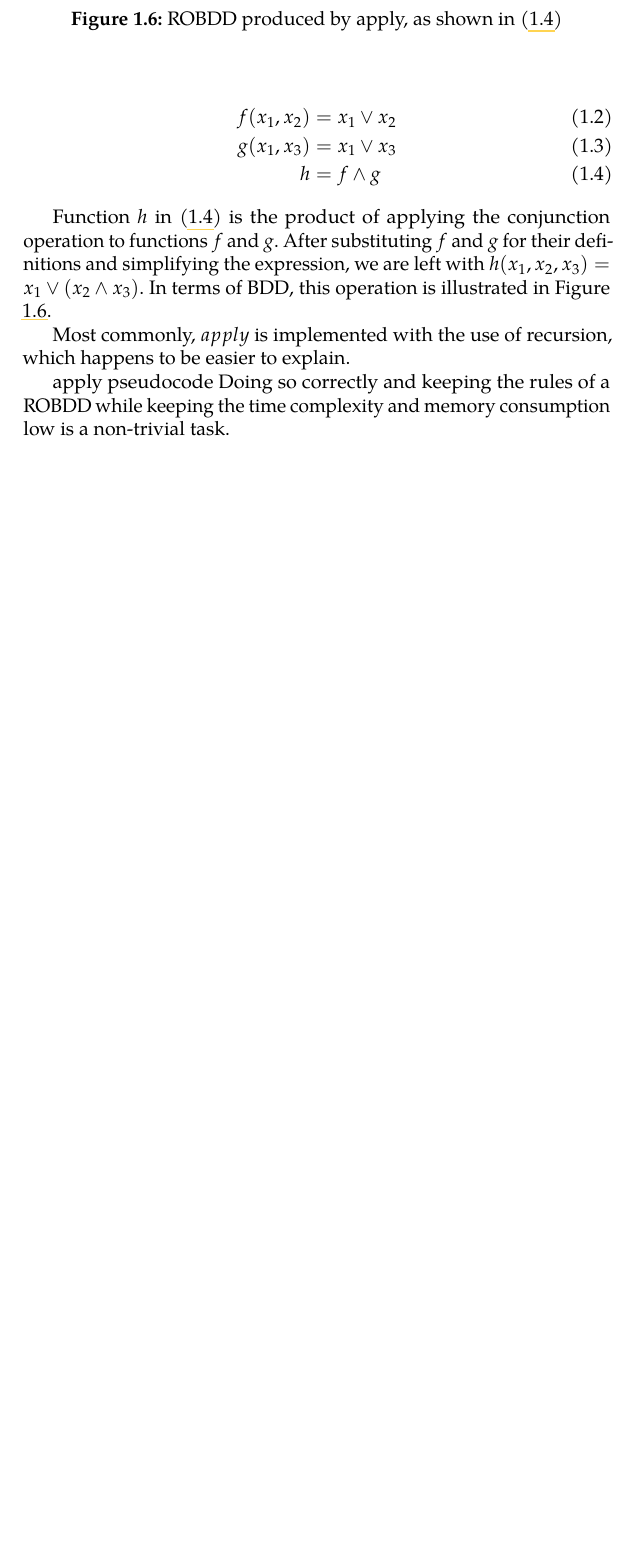
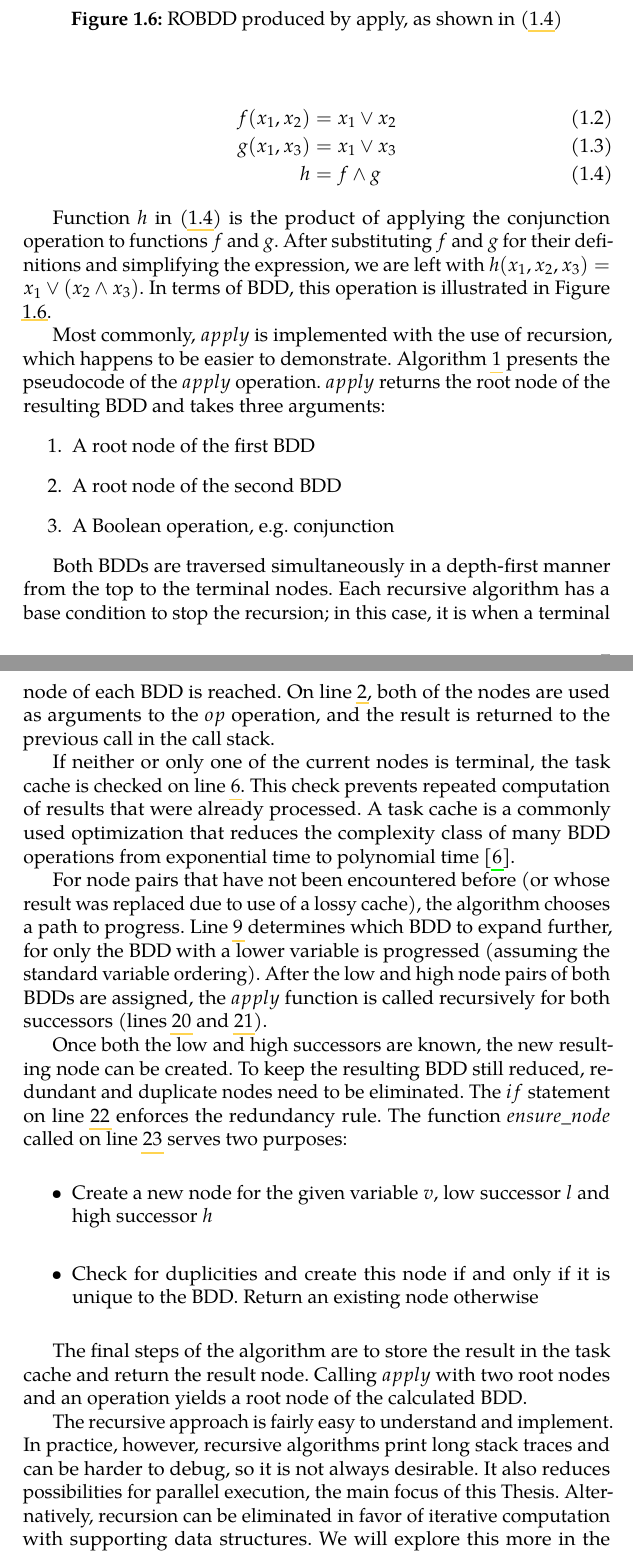
Before and after one commit to vaceksimon/diploma-thesis-text, a LaTeX thesis (fi-pdflatex.tex): part of page 16 of 24 before the commit and two parts of pages 16 and 17 of 26 after it, the two joined at a grey line, cut so that both start at the same text, the shorter picture padded with empty space. Compiled offline with pdfLaTeX.

Commit message:
finalize bdd chapter, ig

```diff
--- a/fi-pdflatex.tex
+++ b/fi-pdflatex.tex
@@ -96,7 +96,17 @@
 }
 \usepackage{floatrow} %% Putting captions above tables
 \floatsetup[table]{capposition=top}
+\floatsetup[algorithm]{style=ruled,capposition=top}
+
 \usepackage{algpseudocode}
+\makeatletter %% Gemini generated to correct algorithm line referencing
+\let\old@ALG@step\ALG@step
+\renewcommand{\ALG@step}{%
+  \old@ALG@step
+  \protected@edef\@currentlabel{\theALG@line}%
+}
+\makeatother
+
 \floatstyle{ruled}
 \newfloat{algorithm}{htbp}{loa}
 \floatname{algorithm}{Algorithm}
@@ -257,6 +268,39 @@ $h(x_1, x_2, x_3) = x_1 \lor (x_2 \land x_3)$. In terms of BDD, this operation i
     \label{fig:apply}
 \end{figure}
 
-Most commonly, $apply$ is implemented with the use of recursion, which happens to be easier to explain.
+Most commonly, $apply$ is implemented with the use of recursion, which happens to be easier to demonstrate. Algorithm
+\ref{alg:apply} presents the pseudocode of the $apply$ operation. $apply$ returns the root node of the resulting BDD and
+takes three arguments:
+\begin{enumerate}
+    \item A root node of the first BDD
+    \item A root node of the second BDD
+    \item A Boolean operation, e.g. conjunction
+\end{enumerate}
+
+Both BDDs are traversed simultaneously in a depth-first manner from the top to the terminal nodes. Each recursive algorithm
+has a base condition to stop the recursion; in this case, it is when a terminal node of each BDD is reached. On line
+\ref{alg:apply:recursion-stop}, both of the nodes are used as arguments to the $op$ operation, and the result is returned to
+the previous call in the call stack.
+
+If neither or only one of the current nodes is terminal, the task cache is checked on line \ref{alg:apply:cache-get}. This
+check prevents repeated computation of results that were already processed. A task cache is a commonly used optimization that
+reduces the complexity class of many BDD operations from exponential time to polynomial time \cite{sylvan}.
+
+For node pairs that have not been encountered before (or whose result was replaced due to use of a lossy cache), the algorithm
+chooses a path to progress. Line \ref{alg:apply:min-var} determines which BDD to expand further, for only the BDD with a
+lower variable is progressed (assuming the standard variable ordering). After the low and high node pairs of both BDDs are
+assigned, the $apply$ function is called recursively for both successors (lines \ref{alg:apply:apply-l} and
+\ref{alg:apply:apply-h}).
+
+Once both the low and high successors are known, the new resulting node can be created. To keep the resulting BDD still
+reduced, redundant and duplicate nodes need to be eliminated. The $if$ statement on line $\ref{alg:apply:redundancy-check}$
+enforces the redundancy rule. The function $ensure\_node$ called on line \ref{alg:apply:ensure-node} serves two purposes:
+\begin{itemize}
+    \item Create a new node for the given variable $v$, low successor $l$ and high successor $h$
+    \item Check for duplicities and create this node if and only if it is unique to the BDD. Return an existing node otherwise
+\end{itemize}
+
+The final steps of the algorithm are to store the result in the task cache and return the result node. Calling $apply$ with
+two root nodes and an operation yields a root node of the calculated BDD.
 
 \begin{algorithm}
@@ -294,10 +342,9 @@ Most commonly, $apply$ is implemented with the use of recursion, which happens t
     \end{algorithmic}
 \end{algorithm}
 
-apply pseudocode
-Doing so correctly and keeping the rules of a ROBDD while keeping the time complexity and memory consumption low is a
-non-trivial task.
-
-
+The recursive approach is fairly easy to understand and implement. In practice, however, recursive algorithms print long stack
+traces and can be harder to debug, so it is not always desirable. It also reduces possibilities for parallel execution, the
+main focus of this Thesis. Alternatively, recursion can be eliminated in favor of iterative computation with supporting data
+structures. We will explore this more in the following subsection.
 
 \subsection{DFS vs BFS}
```
Also changed, not shown: fi-pdflatex.tex (36 more changed lines).
